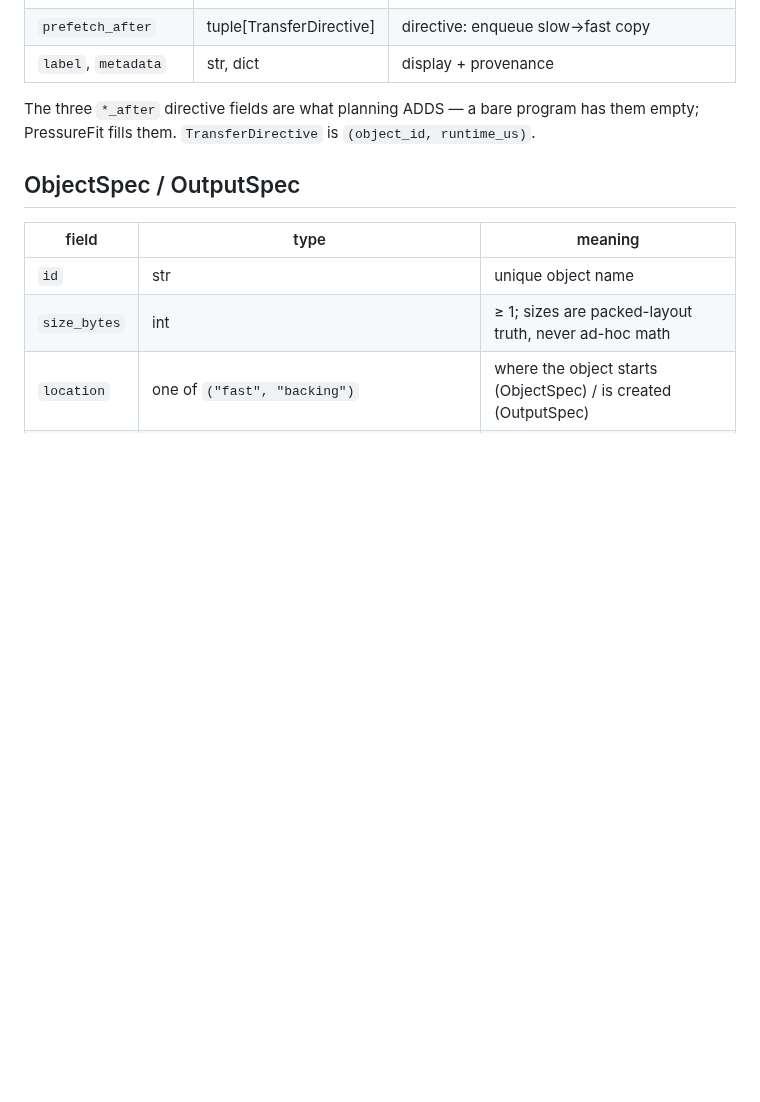
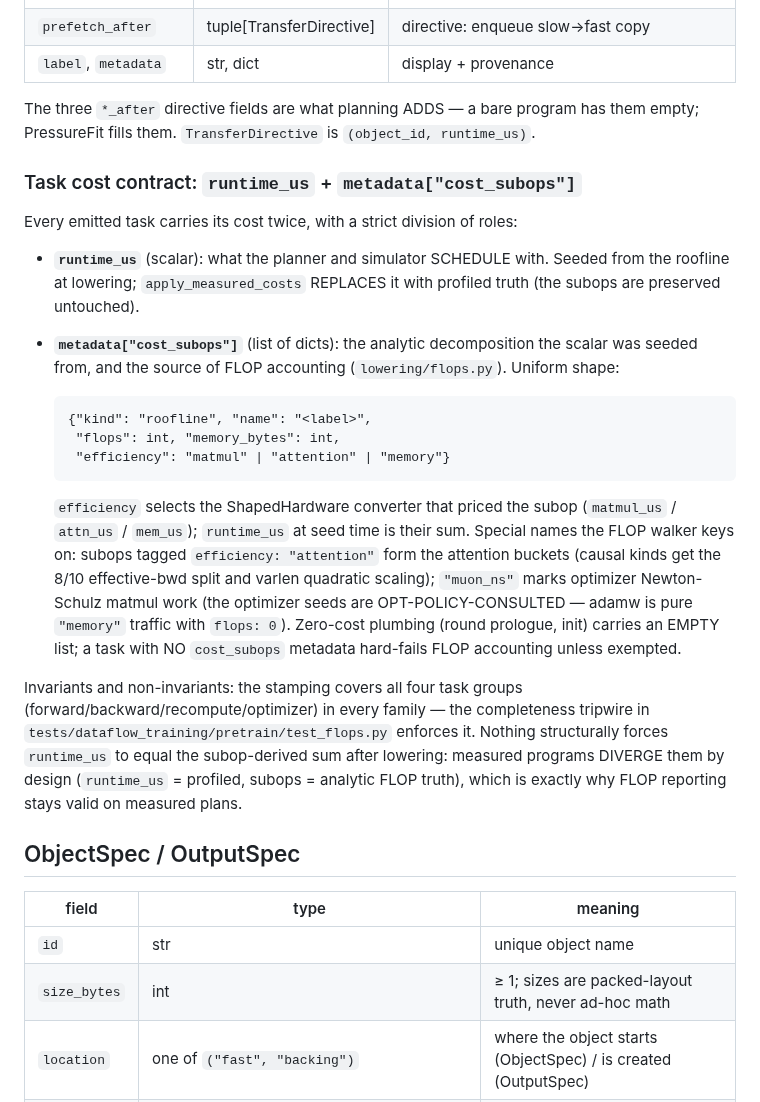
Before and after one commit to als244/dataflow, a Markdown page: docs/program_schema.md, the part around the change. Rendered like a GitHub page; blank space fills up the shorter version.

```diff
--- a/docs/program_schema.md
+++ b/docs/program_schema.md
@@ -48,6 +48,41 @@ The three `*_after` directive fields are what planning ADDS — a bare
 program has them empty; PressureFit fills them. `TransferDirective` is
 `(object_id, runtime_us)`.
 
+### Task cost contract: `runtime_us` + `metadata["cost_subops"]`
+
+Every emitted task carries its cost twice, with a strict division of
+roles:
+
+- **`runtime_us`** (scalar): what the planner and simulator SCHEDULE
+  with. Seeded from the roofline at lowering; `apply_measured_costs`
+  REPLACES it with profiled truth (the subops are preserved untouched).
+- **`metadata["cost_subops"]`** (list of dicts): the analytic
+  decomposition the scalar was seeded from, and the source of FLOP
+  accounting (`lowering/flops.py`). Uniform shape:
+
+      {"kind": "roofline", "name": "<label>",
+       "flops": int, "memory_bytes": int,
+       "efficiency": "matmul" | "attention" | "memory"}
+
+  `efficiency` selects the ShapedHardware converter that priced the
+  subop (`matmul_us` / `attn_us` / `mem_us`); `runtime_us` at seed time
+  is their sum. Special names the FLOP walker keys on: subops tagged
+  `efficiency: "attention"` form the attention buckets (causal kinds
+  get the 8/10 effective-bwd split and varlen quadratic scaling);
+  `"muon_ns"` marks optimizer Newton-Schulz matmul work (the optimizer
+  seeds are OPT-POLICY-CONSULTED — adamw is pure `"memory"` traffic
+  with `flops: 0`). Zero-cost plumbing (round prologue, init) carries
+  an EMPTY list; a task with NO `cost_subops` metadata hard-fails FLOP
+  accounting unless exempted.
+
+Invariants and non-invariants: the stamping covers all four task
+groups (forward/backward/recompute/optimizer) in every family — the
+completeness tripwire in `tests/dataflow_training/pretrain/test_flops.py`
+enforces it. Nothing structurally forces `runtime_us` to equal the
+subop-derived sum after lowering: measured programs DIVERGE them by
+design (`runtime_us` = profiled, subops = analytic FLOP truth), which
+is exactly why FLOP reporting stays valid on measured plans.
+
 ## ObjectSpec / OutputSpec
 
 | field | type | meaning |
```
Also changed, not shown: docs/extending.md (+17 -10 lines), docs/throughput.md (added, +83 -0 lines).
